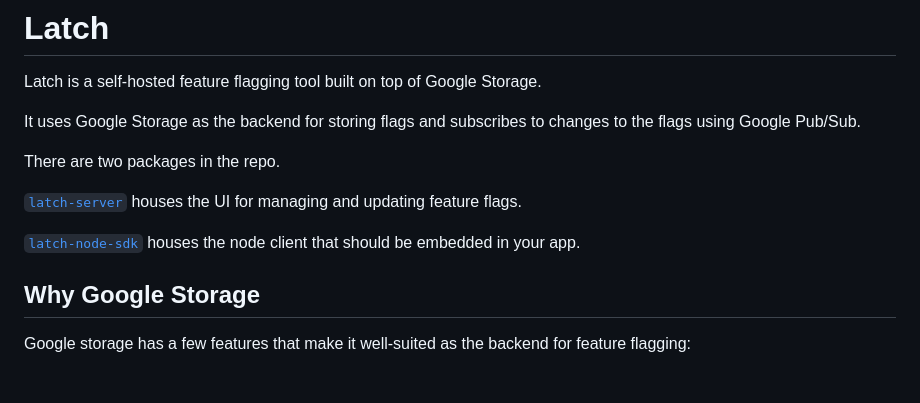
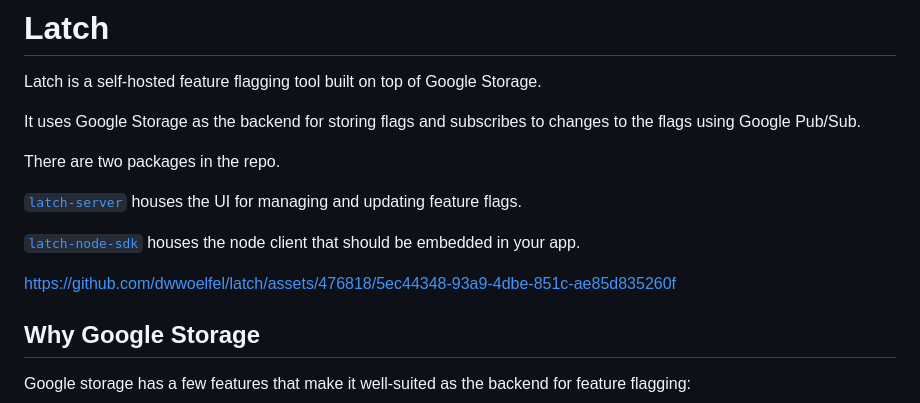
Before and after one commit to dwwoelfel/latch, a Markdown page: README.md, the part around the change. Drawn GitHub-style; blank space fills up the shorter version.

Commit message:
Add walkthrough video

```diff
--- a/README.md
+++ b/README.md
@@ -9,6 +9,12 @@ There are two packages in the repo.
 [`latch-server`](https://github.com/dwwoelfel/latch/tree/main/latch-server) houses the UI for managing and updating feature flags.
 
 [`latch-node-sdk`](https://github.com/dwwoelfel/latch/tree/main/latch-node-sdk) houses the node client that should be embedded in your app.
+
+
+
+https://github.com/dwwoelfel/latch/assets/476818/5ec44348-93a9-4dbe-851c-ae85d835260f
+
+
 
 ## Why Google Storage
 
```
